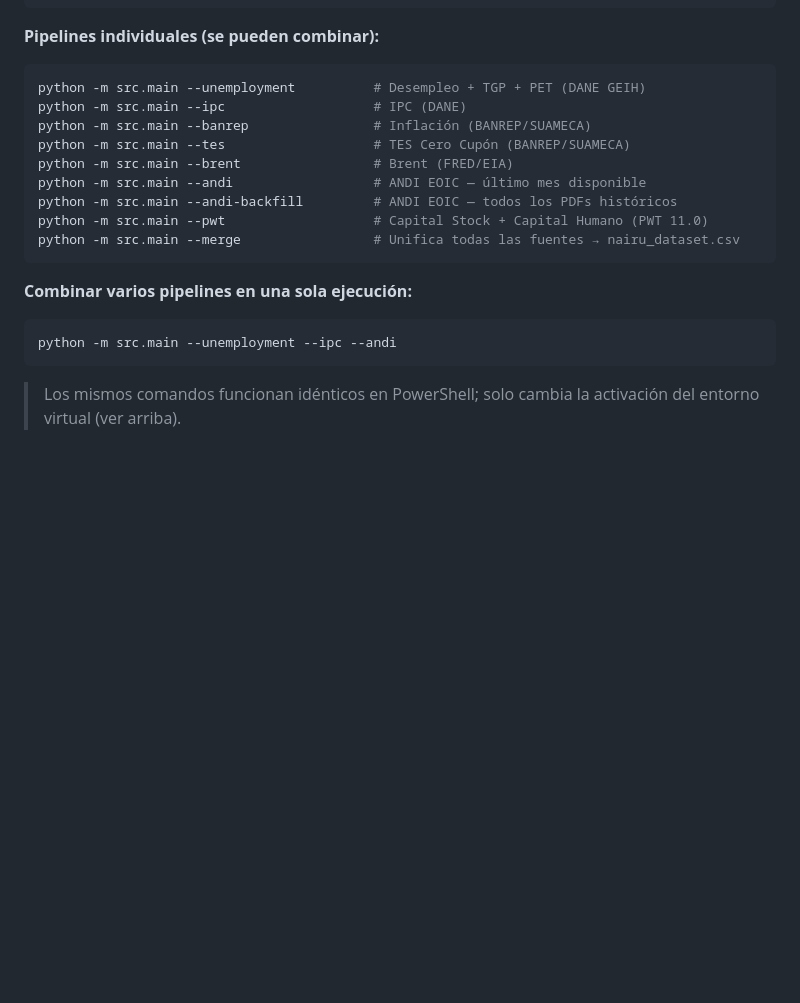
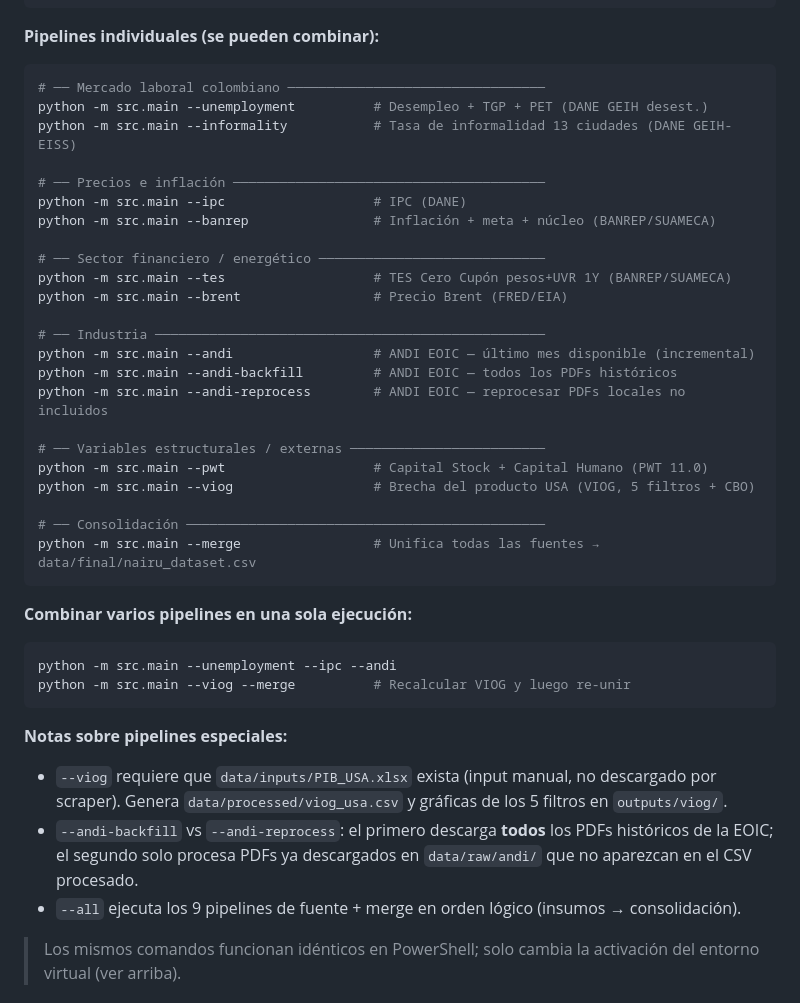
Before and after one commit to Tupxz/scraping-NAIRU, a Markdown page: README.md, the part around the change. Drawn GitHub-style; blank space fills up the shorter version.

Commit message:
docs(README): completar sección de ejecución con pipelines faltantes
Faltaban en la documentación de CLI los flags --informality, --viog y
--andi-reprocess que sí están implementados en src/main.py.

Reorganiza también el bloque de pipelines individuales por dominio
(mercado laboral, precios, financiero, industria, estructurales,
consolidación) y añade notas sobre pipelines especiales:
  * --viog requiere data/inputs/PIB_USA.xlsx
  * Diferencia --andi-backfill vs --andi-reprocess
  * --all ejecuta 9 pipelines + merge en orden lógico

````diff
--- a/README.md
+++ b/README.md
@@ -289,22 +289,48 @@ python -m src.main --all
 **Pipelines individuales (se pueden combinar):**
 
 ```bash
-python -m src.main --unemployment          # Desempleo + TGP + PET (DANE GEIH)
+# ── Mercado laboral colombiano ─────────────────────────────────
+python -m src.main --unemployment          # Desempleo + TGP + PET (DANE GEIH desest.)
+python -m src.main --informality           # Tasa de informalidad 13 ciudades (DANE GEIH-EISS)
+
+# ── Precios e inflación ────────────────────────────────────────
 python -m src.main --ipc                   # IPC (DANE)
-python -m src.main --banrep                # Inflación (BANREP/SUAMECA)
-python -m src.main --tes                   # TES Cero Cupón (BANREP/SUAMECA)
-python -m src.main --brent                 # Brent (FRED/EIA)
-python -m src.main --andi                  # ANDI EOIC — último mes disponible
+python -m src.main --banrep                # Inflación + meta + núcleo (BANREP/SUAMECA)
+
+# ── Sector financiero / energético ─────────────────────────────
+python -m src.main --tes                   # TES Cero Cupón pesos+UVR 1Y (BANREP/SUAMECA)
+python -m src.main --brent                 # Precio Brent (FRED/EIA)
+
+# ── Industria ──────────────────────────────────────────────────
+python -m src.main --andi                  # ANDI EOIC — último mes disponible (incremental)
 python -m src.main --andi-backfill         # ANDI EOIC — todos los PDFs históricos
+python -m src.main --andi-reprocess        # ANDI EOIC — reprocesar PDFs locales no incluidos
+
+# ── Variables estructurales / externas ─────────────────────────
 python -m src.main --pwt                   # Capital Stock + Capital Humano (PWT 11.0)
-python -m src.main --merge                 # Unifica todas las fuentes → nairu_dataset.csv
+python -m src.main --viog                  # Brecha del producto USA (VIOG, 5 filtros + CBO)
+
+# ── Consolidación ──────────────────────────────────────────────
+python -m src.main --merge                 # Unifica todas las fuentes → data/final/nairu_dataset.csv
 ```
 
 **Combinar varios pipelines en una sola ejecución:**
 
 ```bash
 python -m src.main --unemployment --ipc --andi
+python -m src.main --viog --merge          # Recalcular VIOG y luego re-unir
 ```
+
+**Notas sobre pipelines especiales:**
+
+- `--viog` requiere que `data/inputs/PIB_USA.xlsx` exista (input manual,
+  no descargado por scraper). Genera `data/processed/viog_usa.csv` y
+  gráficas de los 5 filtros en `outputs/viog/`.
+- `--andi-backfill` vs `--andi-reprocess`: el primero descarga **todos** los
+  PDFs históricos de la EOIC; el segundo solo procesa PDFs ya descargados
+  en `data/raw/andi/` que no aparezcan en el CSV procesado.
+- `--all` ejecuta los 9 pipelines de fuente + merge en orden lógico
+  (insumos → consolidación).
 
 > Los mismos comandos funcionan idénticos en PowerShell; solo cambia la
 > activación del entorno virtual (ver arriba).
````
